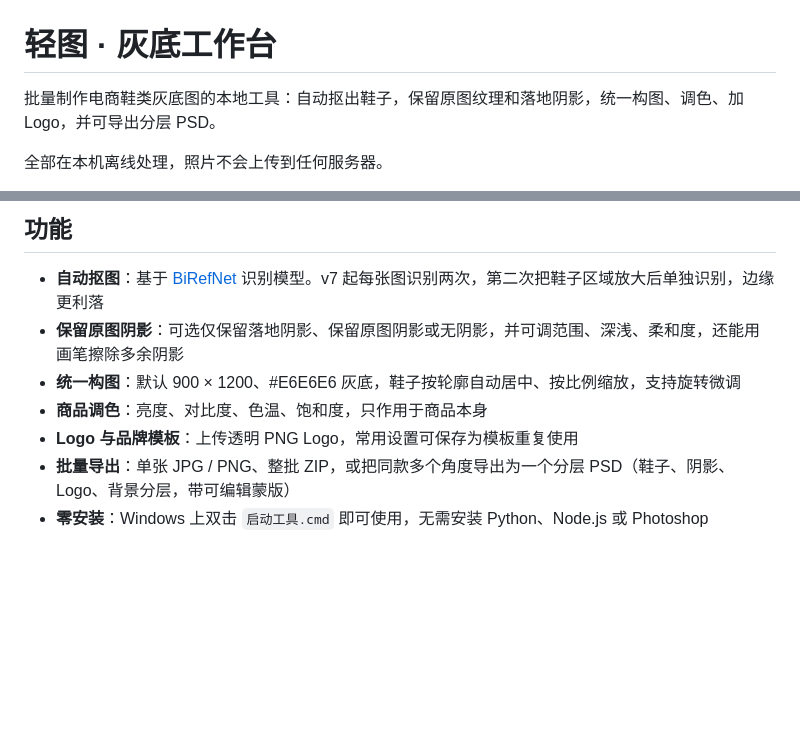
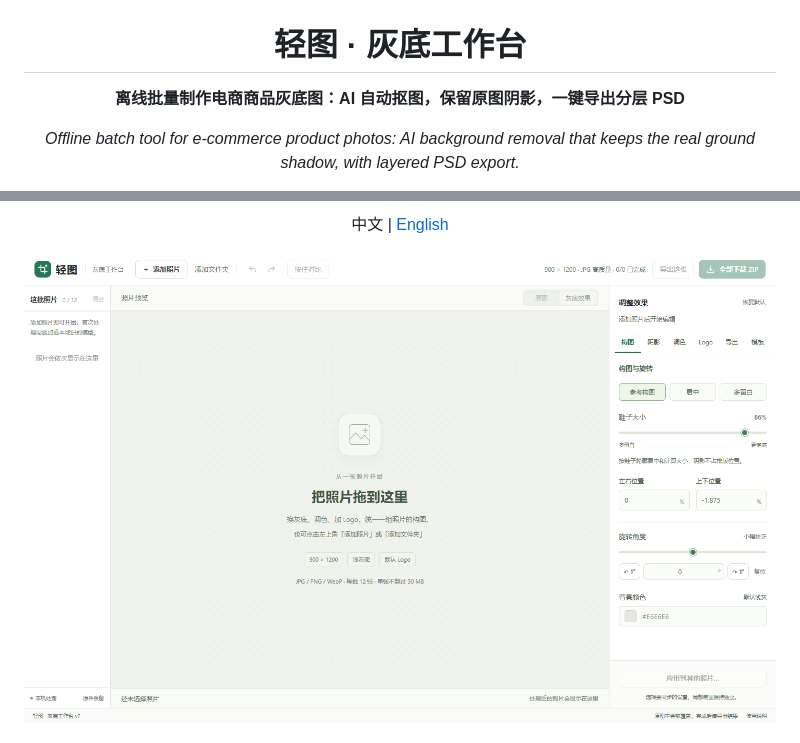
Before and after one commit to mrrobt095/qingtu-gray, a Markdown page: README.md, 2 parts joined by grey strips. Drawn GitHub-style; pictures changed too: docs/screenshot.png (added); blank space fills up the shorter version.

```diff
--- a/README.md
+++ b/README.md
@@ -1,6 +3,6 @@
 # 轻图 · 灰底工作台
 
-批量制作电商鞋类灰底图的本地工具：自动抠出鞋子，保留原图纹理和落地阴影，统一构图、调色、加 Logo，并可导出分层 PSD。
+**离线批量制作电商商品灰底图：AI 自动抠图，保留原图阴影，一键导出分层 PSD**
 
-全部在本机离线处理，照片不会上传到任何服务器。
+*Offline batch tool for e-commerce product photos: AI background removal that keeps the real ground shadow, with layered PSD export.*
 
@@ -8,11 +14,5 @@
 
-## 功能
+中文 | [English](#english)
 
-- **自动抠图**：基于 [BiRefNet](https://github.com/ZhengPeng7/BiRefNet) 识别模型。v7 起每张图识别两次，第二次把鞋子区域放大后单独识别，边缘更利落
-- **保留原图阴影**：可选仅保留落地阴影、保留原图阴影或无阴影，并可调范围、深浅、柔和度，还能用画笔擦除多余阴影
-- **统一构图**：默认 900 × 1200、#E6E6E6 灰底，鞋子按轮廓自动居中、按比例缩放，支持旋转微调
-- **商品调色**：亮度、对比度、色温、饱和度，只作用于商品本身
-- **Logo 与品牌模板**：上传透明 PNG Logo，常用设置可保存为模板重复使用
-- **批量导出**：单张 JPG / PNG、整批 ZIP，或把同款多个角度导出为一个分层 PSD（鞋子、阴影、Logo、背景分层，带可编辑蒙版）
-- **零安装**：Windows 上双击 `启动工具.cmd` 即可使用，无需安装 Python、Node.js 或 Photoshop
+![轻图 · 灰底工作台界面](docs/screenshot.png)
 
```
Also changed, not shown: other parts of README.md (+120 -21 lines), 2 other files.
